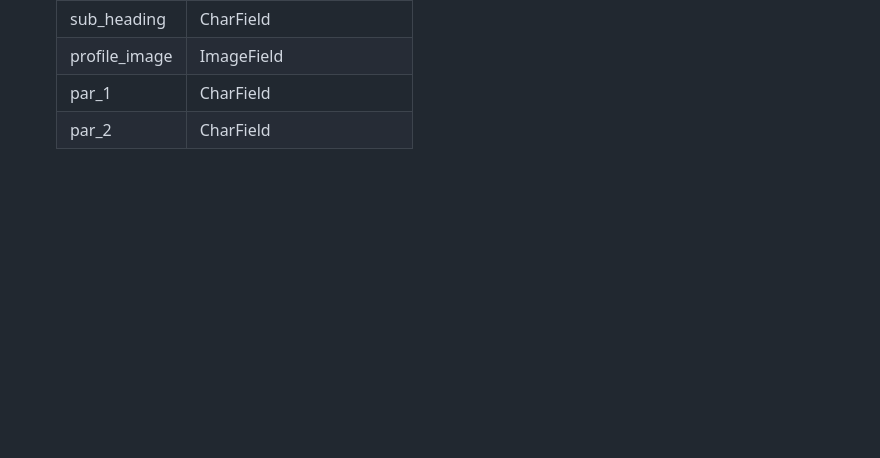
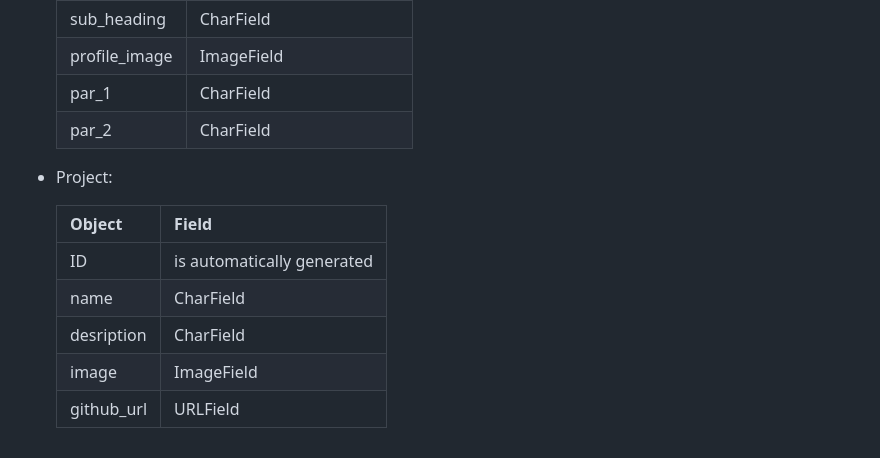
Before and after one commit to Aron-M/My-Portfolio, a Markdown page: README.md, the part around the change. Rendered like a GitHub page; blank space fills up the shorter version.

Commit message:
adding 'project' datafield to Data section in README

```diff
--- a/README.md
+++ b/README.md
@@ -106,3 +106,13 @@ This webpage aims to serve as an informational web application to showcase perso
     | profile_image | ImageField |
     | par_1 | CharField |
     | par_2 | CharField |
+
+- Project:
+
+    | Object | Field |
+    |---|---|
+    |  ID | is automatically generated |
+    | name | CharField |
+    | desription | CharField |
+    | image | ImageField |
+    | github_url | URLField |
```
